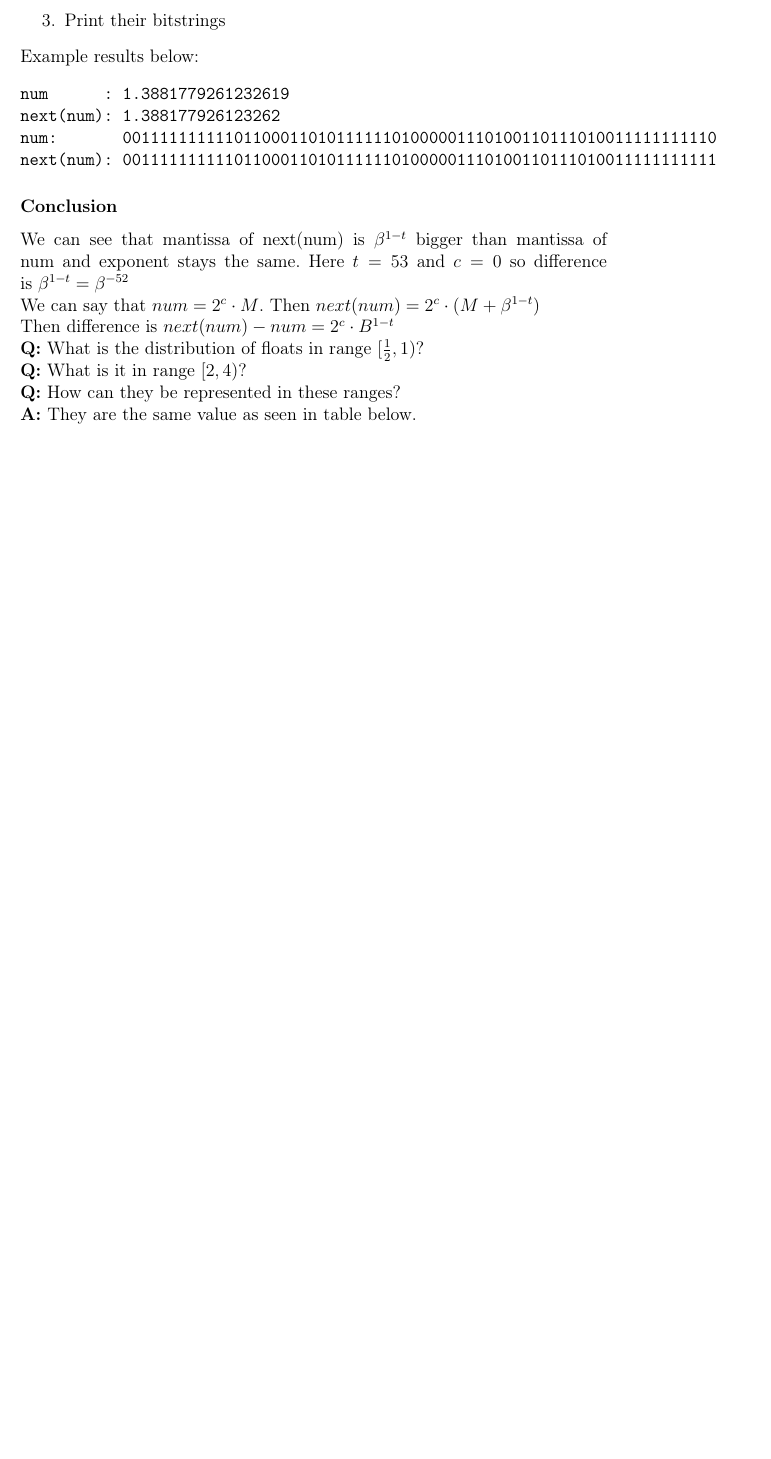
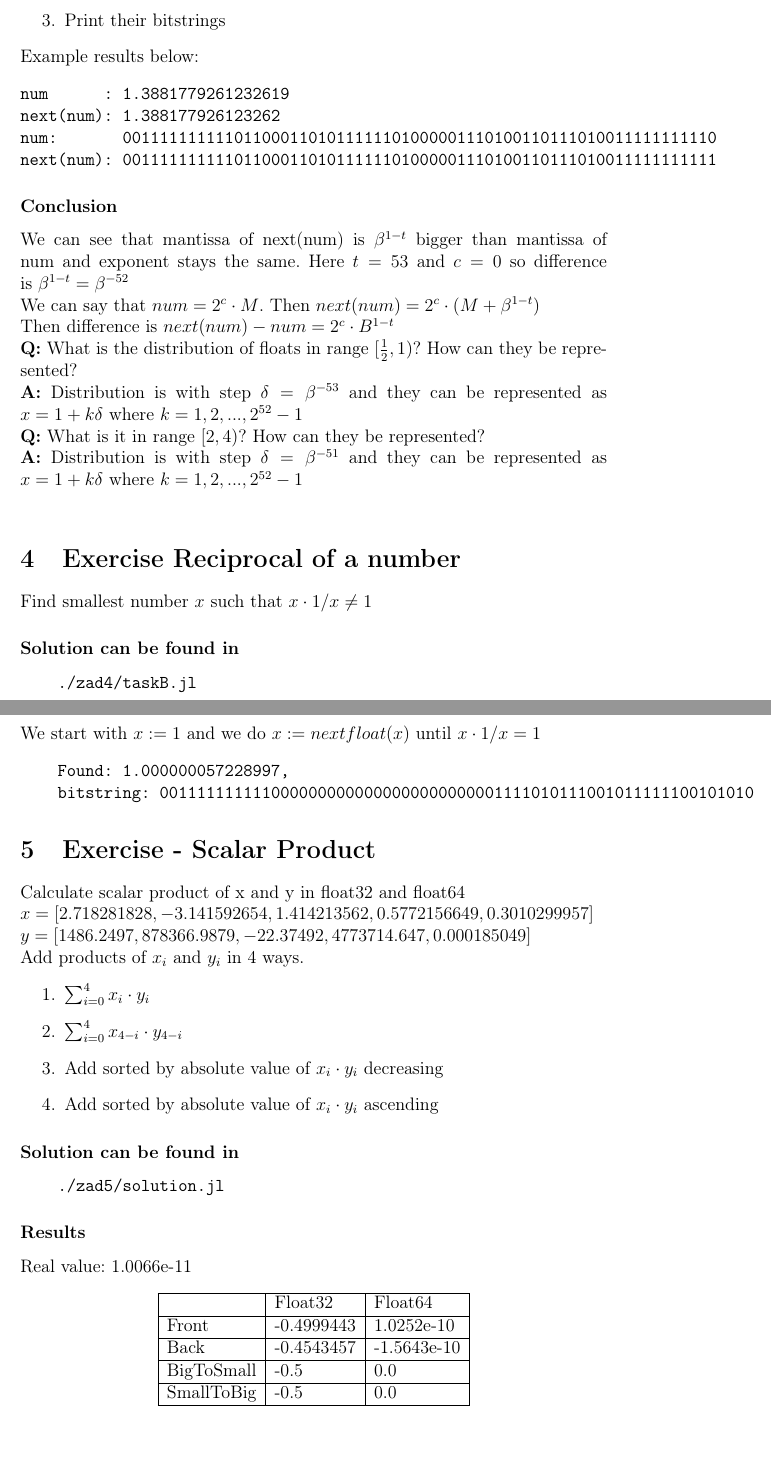
Before and after one commit to Shozye/studies-scientific-calculations, a LaTeX problem sheet (assignment_list_1/sprawozdanie.tex): part of page 5 of 5 before the commit and two parts of pages 5 and 6 of 7 after it, the two joined at a grey line, cut so that both start at the same text, the shorter picture padded with empty space. Compiled offline with pdfLaTeX.

Commit message:
did tasks up to 6

```diff
--- a/assignment_list_1/sprawozdanie.tex
+++ b/assignment_list_1/sprawozdanie.tex
@@ -155,5 +155,48 @@ We can see that mantissa of next(num) is $\beta^{1-t}$ bigger than mantissa of n
 exponent stays the same. Here $t = 53$ and $c = 0$ so difference is $\beta^{1-t} = \beta^{-52}$ \newline
 We can say that $num = 2^{c} \cdot M$. Then $next(num) = 2^c \cdot (M + \beta^{1-t})$ \newline
 Then difference is $next(num) - num = 2^c \cdot B^{1-t}$ \newline
-\textbf{Q:} What is the distribution of floats in range $[\frac{1}{2}, 1)$?\newline\textbf{Q:} What is it in range $[2, 4)$?\newline\textbf{Q:}  How can they be represented in these ranges? \newline
-\textbf{A:} They are the same value as seen in table below. \newline
+\textbf{Q:} What is the distribution of floats in range $[\frac{1}{2}, 1)$? How can they be represented?\newline
+\textbf{A:} Distribution is with step $\delta=\beta^{-53}$ and they can be represented as $ x = 1 + k\delta $ where $k=1,2,...,2^{52}-1$ \newline
+\textbf{Q:} What is it in range $[2, 4)$? How can they be represented? \newline
+\textbf{A:} Distribution is with step $\delta=\beta^{-51}$ and they can be represented as $ x = 1 + k\delta $ where $k=1,2,...,2^{52}-1$ \newline
+\section{Exercise Reciprocal of a number}
+Find smallest number $x$ such that $x \cdot 1/x \neq 1$
+\subsubsection*{Solution can be found in}
+\begin{verbatim}
+    ./zad4/taskB.jl
+\end{verbatim}
+\subsubsection*{Method and results}
+We start with $x := 1$ and we do $x := nextfloat(x)$ until $x \cdot 1/x = 1$
+\begin{verbatim}
+    Found: 1.000000057228997,
+    bitstring: 0011111111110000000000000000000000001111010111001011111100101010
+\end{verbatim}
+\section{Exercise - Scalar Product}
+Calculate scalar product of x and y in float32 and float64\newline
+$x = [2.718281828, -3.141592654, 1.414213562, 0.5772156649, 0.3010299957]$ \newline
+$y = [1486.2497, 878366.9879, -22.37492, 4773714.647, 0.000185049]$ \newline
+Add products of $x_i$ and $y_i$ in 4 ways.
+\begin{enumerate}
+    \item $\sum_{i=0}^{4}x_i \cdot y_i$
+    \item $\sum_{i=0}^{4}x_{4-i} \cdot y_{4-i}$
+    \item Add sorted by absolute value of $x_i \cdot y_i$ decreasing
+    \item Add sorted by absolute value of $x_i \cdot y_i$ ascending
+\end{enumerate}
+\subsubsection*{Solution can be found in}
+\begin{verbatim}
+    ./zad5/solution.jl
+\end{verbatim}
+\subsubsection*{Results}
+Real value:  1.0066e-11
+\begin{table}[!ht]
+    \centering
+    \begin{tabular}{|l|l|l|}
+    \hline
+        ~ & Float32 & Float64 \\ \hline
+        Front & -0.4999443 & 1.0252e-10 \\ \hline
+        Back & -0.4543457 & -1.5643e-10 \\ \hline
+        BigToSmall & -0.5 & 0.0 \\ \hline
+        SmallToBig & -0.5 & 0.0 \\ \hline
+    \end{tabular}
+\end{table}
+\subsubsection*{Conclusion}
```
Also changed, not shown: assignment_list_1/sprawozdanie.pdf, assignment_list_1/sprawozdanie.tex (35 more changed lines), 5 other files.
